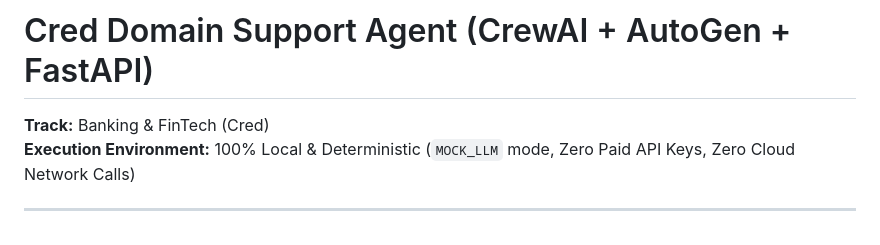
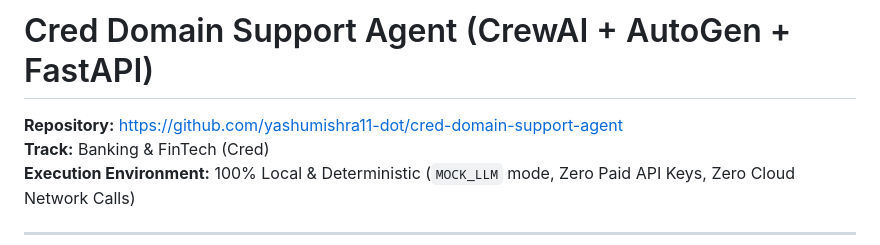
Before and after one commit to yashumishra11-dot/cred-domain-support-agent, a Markdown page: README.md, the part around the change. Rendered like a GitHub page.

Commit message:
docs: add GitHub repository URL to README.md

```diff
--- a/README.md
+++ b/README.md
@@ -1,5 +1,6 @@
 # Cred Domain Support Agent (CrewAI + AutoGen + FastAPI)
 
+**Repository:** [https://github.com/yashumishra11-dot/cred-domain-support-agent](https://github.com/yashumishra11-dot/cred-domain-support-agent)
 **Track:** Banking & FinTech (Cred)
 **Execution Environment:** 100% Local & Deterministic (`MOCK_LLM` mode, Zero Paid API Keys, Zero Cloud Network Calls)
 
```
